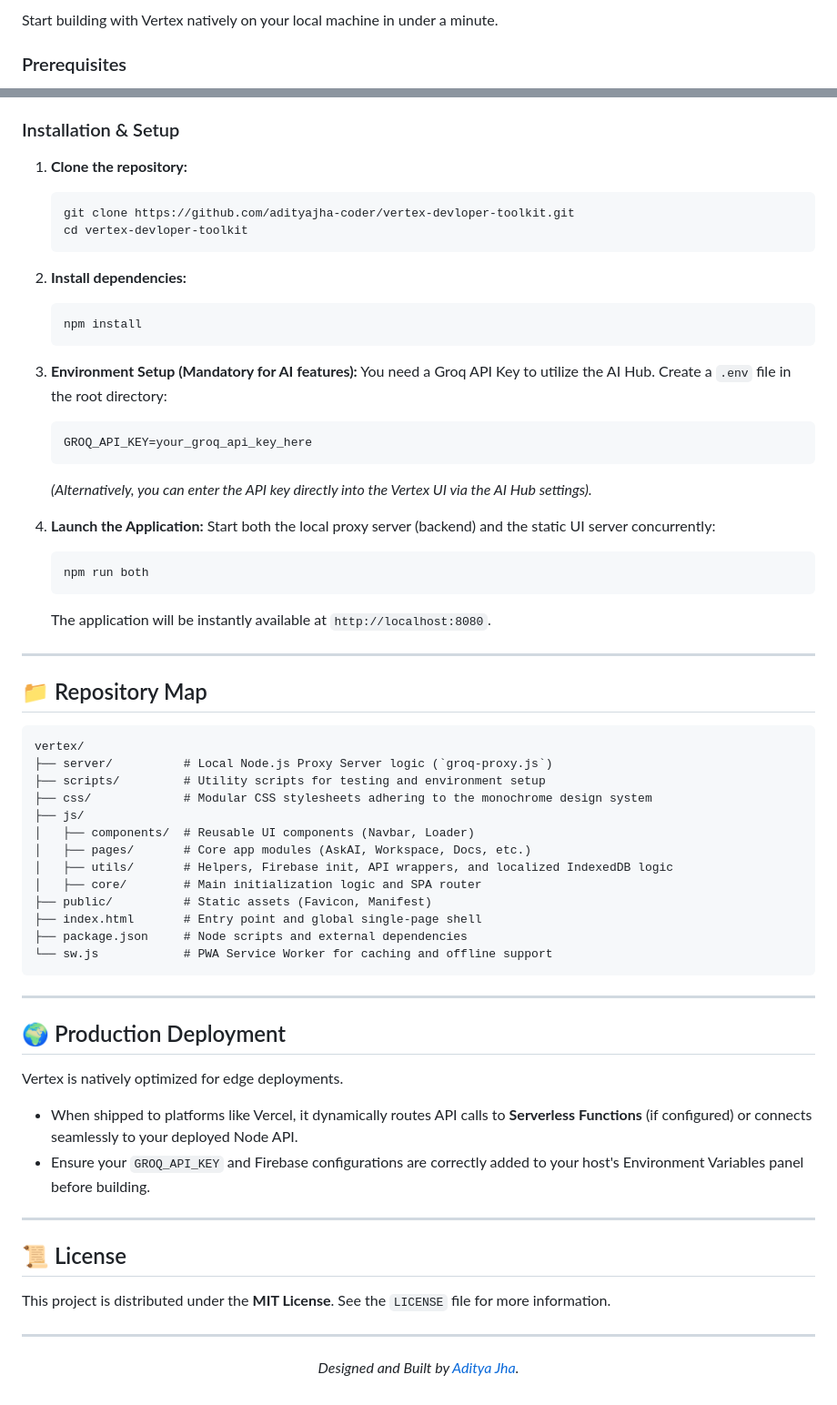
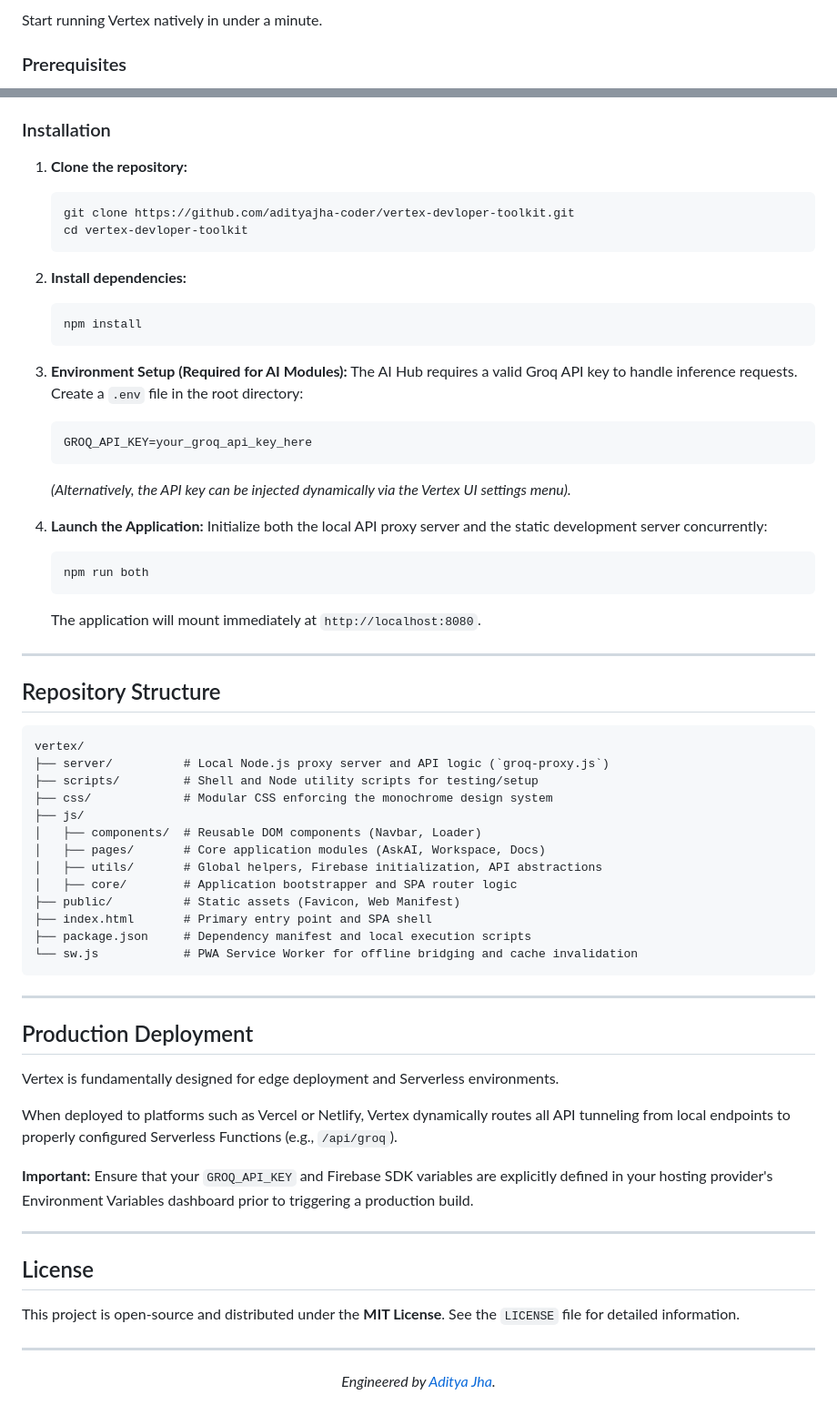
Before and after one commit to adityajha-coder/TrivoXa, a Markdown page: README.md, 2 parts joined by grey strips. Shown at 91% size. Rendered like a GitHub page.

````diff
--- a/README.md
+++ b/README.md
@@ -65,4 +64,4 @@ Vertex bypasses heavy build steps, utilizing raw ES6+ modules and vanilla JavaSc
 
-Start building with Vertex natively on your local machine in under a minute.
+Start running Vertex natively in under a minute.
 
 ### Prerequisites
@@ -70,6 +69,6 @@ Start building with Vertex natively on your local machine in under a minute.
 * npm or yarn
 
-### Installation & Setup
+### Installation
 
 1. **Clone the repository:**
    ```bash
@@ -82,57 +81,59 @@ Start building with Vertex natively on your local machine in under a minute.
    npm install
    ```
 
-3. **Environment Setup (Mandatory for AI features):**
-   You need a Groq API Key to utilize the AI Hub.
+3. **Environment Setup (Required for AI Modules):**
+   The AI Hub requires a valid Groq API key to handle inference requests.
    Create a `.env` file in the root directory:
    ```env
    GROQ_API_KEY=your_groq_api_key_here
    ```
-   *(Alternatively, you can enter the API key directly into the Vertex UI via the AI Hub settings).*
+   *(Alternatively, the API key can be injected dynamically via the Vertex UI settings menu).*
 
 4. **Launch the Application:**
-   Start both the local proxy server (backend) and the static UI server concurrently:
+   Initialize both the local API proxy server and the static development server concurrently:
    ```bash
    npm run both
    ```
-   The application will be instantly available at `http://localhost:8080`.
+   The application will mount immediately at `http://localhost:8080`.
 
 ---
 
-## 📁 Repository Map
+## Repository Structure
 
 ```text
 vertex/
-├── server/          # Local Node.js Proxy Server logic (`groq-proxy.js`)
-├── scripts/         # Utility scripts for testing and environment setup
-├── css/             # Modular CSS stylesheets adhering to the monochrome design system
+├── server/          # Local Node.js proxy server and API logic (`groq-proxy.js`)
+├── scripts/         # Shell and Node utility scripts for testing/setup
+├── css/             # Modular CSS enforcing the monochrome design system
 ├── js/
-│   ├── components/  # Reusable UI components (Navbar, Loader)
-│   ├── pages/       # Core app modules (AskAI, Workspace, Docs, etc.)
-│   ├── utils/       # Helpers, Firebase init, API wrappers, and localized IndexedDB logic
-│   ├── core/        # Main initialization logic and SPA router
-├── public/          # Static assets (Favicon, Manifest)
-├── index.html       # Entry point and global single-page shell
-├── package.json     # Node scripts and external dependencies
-└── sw.js            # PWA Service Worker for caching and offline support
+│   ├── components/  # Reusable DOM components (Navbar, Loader)
+│   ├── pages/       # Core application modules (AskAI, Workspace, Docs)
+│   ├── utils/       # Global helpers, Firebase initialization, API abstractions
+│   ├── core/        # Application bootstrapper and SPA router logic
+├── public/          # Static assets (Favicon, Web Manifest)
+├── index.html       # Primary entry point and SPA shell
+├── package.json     # Dependency manifest and local execution scripts
+└── sw.js            # PWA Service Worker for offline bridging and cache invalidation
 ```
 
 ---
 
-## 🌍 Production Deployment
+## Production Deployment
 
-Vertex is natively optimized for edge deployments.
-- When shipped to platforms like Vercel, it dynamically routes API calls to **Serverless Functions** (if configured) or connects seamlessly to your deployed Node API.
-- Ensure your `GROQ_API_KEY` and Firebase configurations are correctly added to your host's Environment Variables panel before building.
+Vertex is fundamentally designed for edge deployment and Serverless environments.
+
+When deployed to platforms such as Vercel or Netlify, Vertex dynamically routes all API tunneling from local endpoints to properly configured Serverless Functions (e.g., `/api/groq`).
+
+**Important:** Ensure that your `GROQ_API_KEY` and Firebase SDK variables are explicitly defined in your hosting provider's Environment Variables dashboard prior to triggering a production build.
 
 ---
 
-## 📜 License
+## License
 
-This project is distributed under the **MIT License**. See the `LICENSE` file for more information.
+This project is open-source and distributed under the **MIT License**. See the `LICENSE` file for detailed information.
 
 ---
 
 <div align="center">
-  <i>Designed and Built by <a href="https://github.com/adityajha-coder">Aditya Jha</a>.</i>
+  <i>Engineered by <a href="https://github.com/adityajha-coder">Aditya Jha</a>.</i>
 </div>
````
Also changed, not shown: other parts of README.md (+39 -40 lines).
